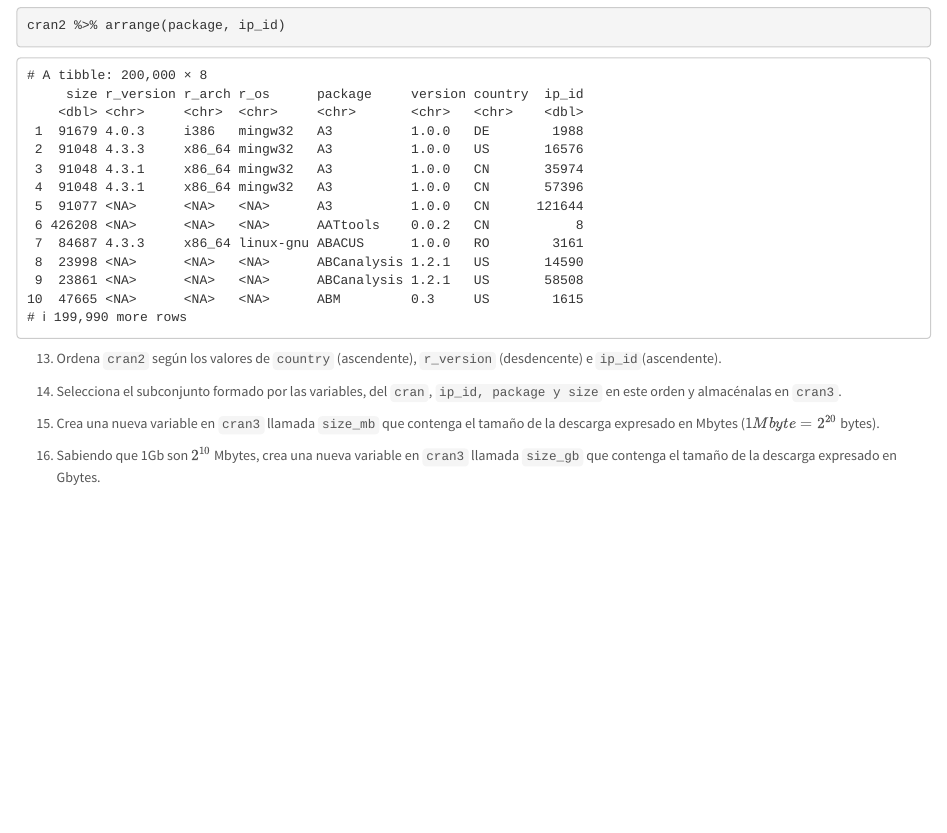
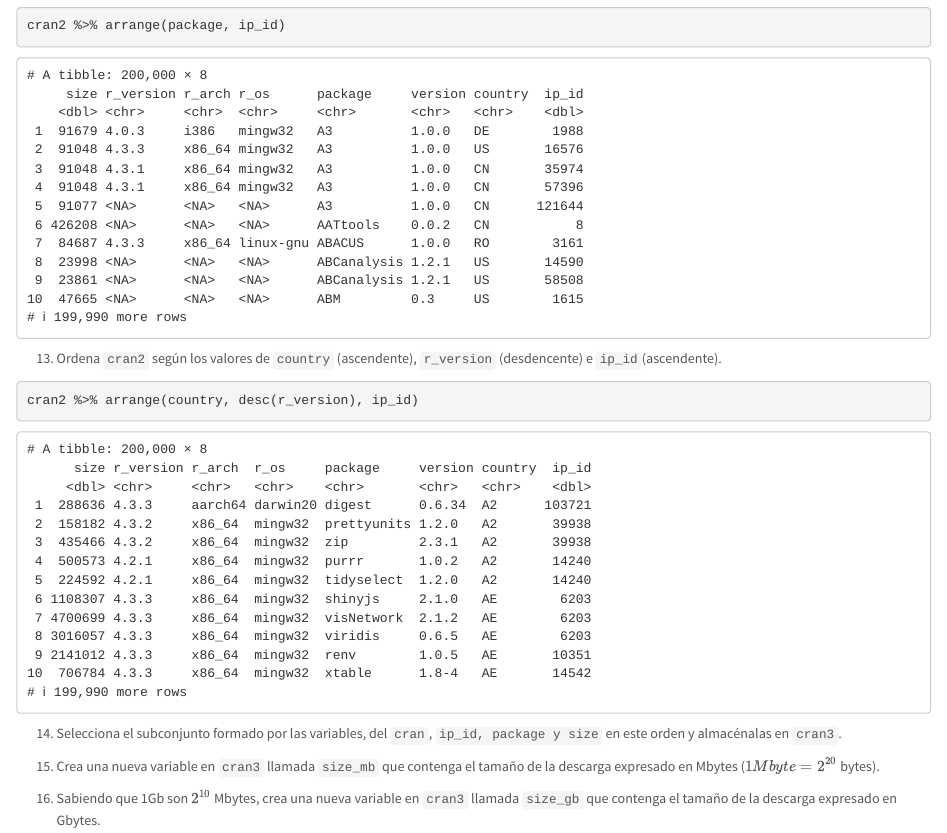
Before and after one commit to iamarso/RaceTema4, an R Markdown document (CarreraTydiverse_Alumno.Rmd): the page in a window 1100 px wide, from 7030 px down. Rendered offline with R 4.5, knitr and Pandoc, with nearby package versions.

Commit message:
Ejercicio 13

````diff
--- a/CarreraTydiverse_Alumno.Rmd
+++ b/CarreraTydiverse_Alumno.Rmd
@@ -188,6 +188,7 @@ cran2 %>% arrange(package, ip_id)
 ```
 13. Ordena `cran2` según los valores de `country` (ascendente), `r_version` (desdencente) e `ip_id`(ascendente).
 ```{r}
+cran2 %>% arrange(country, desc(r_version), ip_id)
 ```
 14. Selecciona el subconjunto formado por las variables, del `cran`, `ip_id, package y size`
 en este orden y almacénalas en `cran3`.
````
